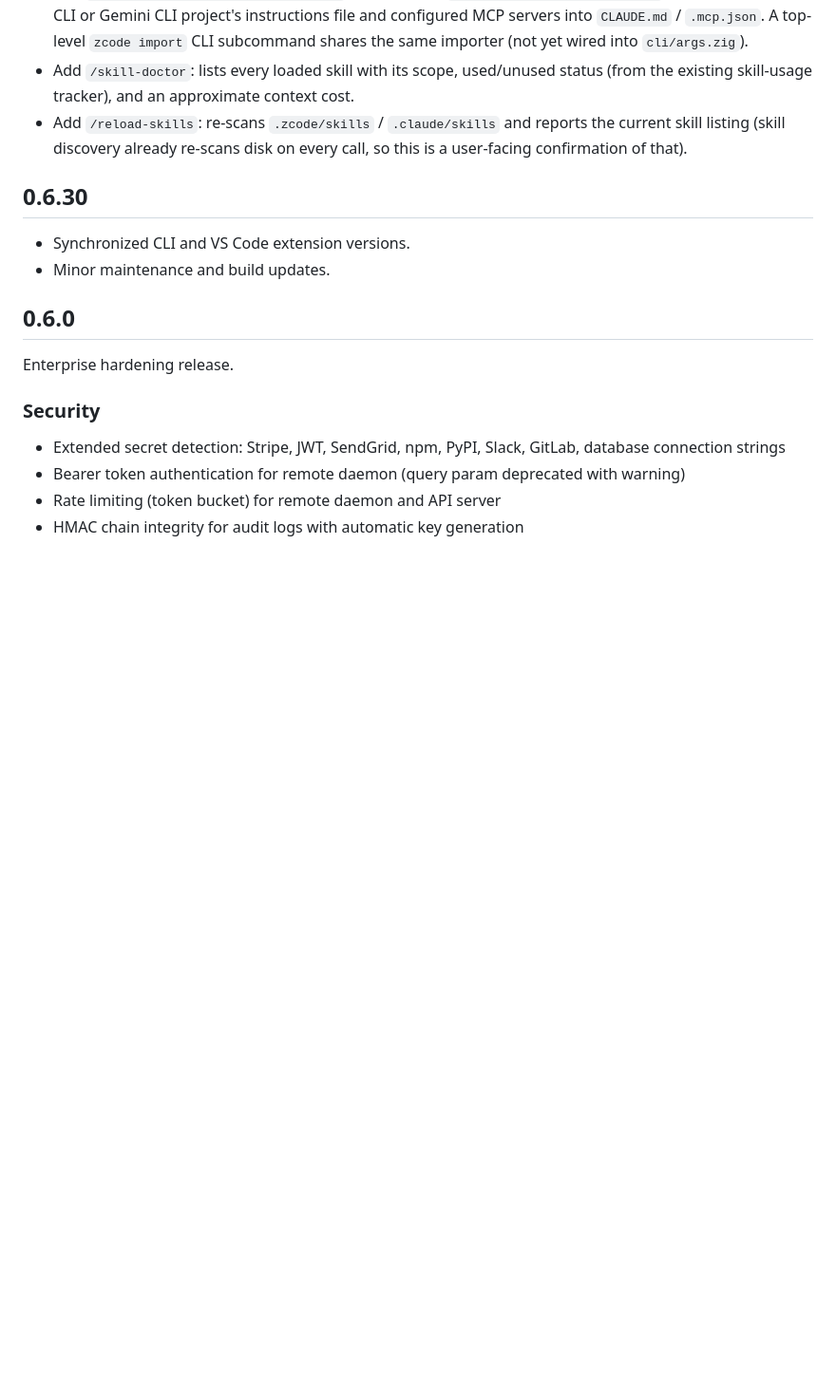
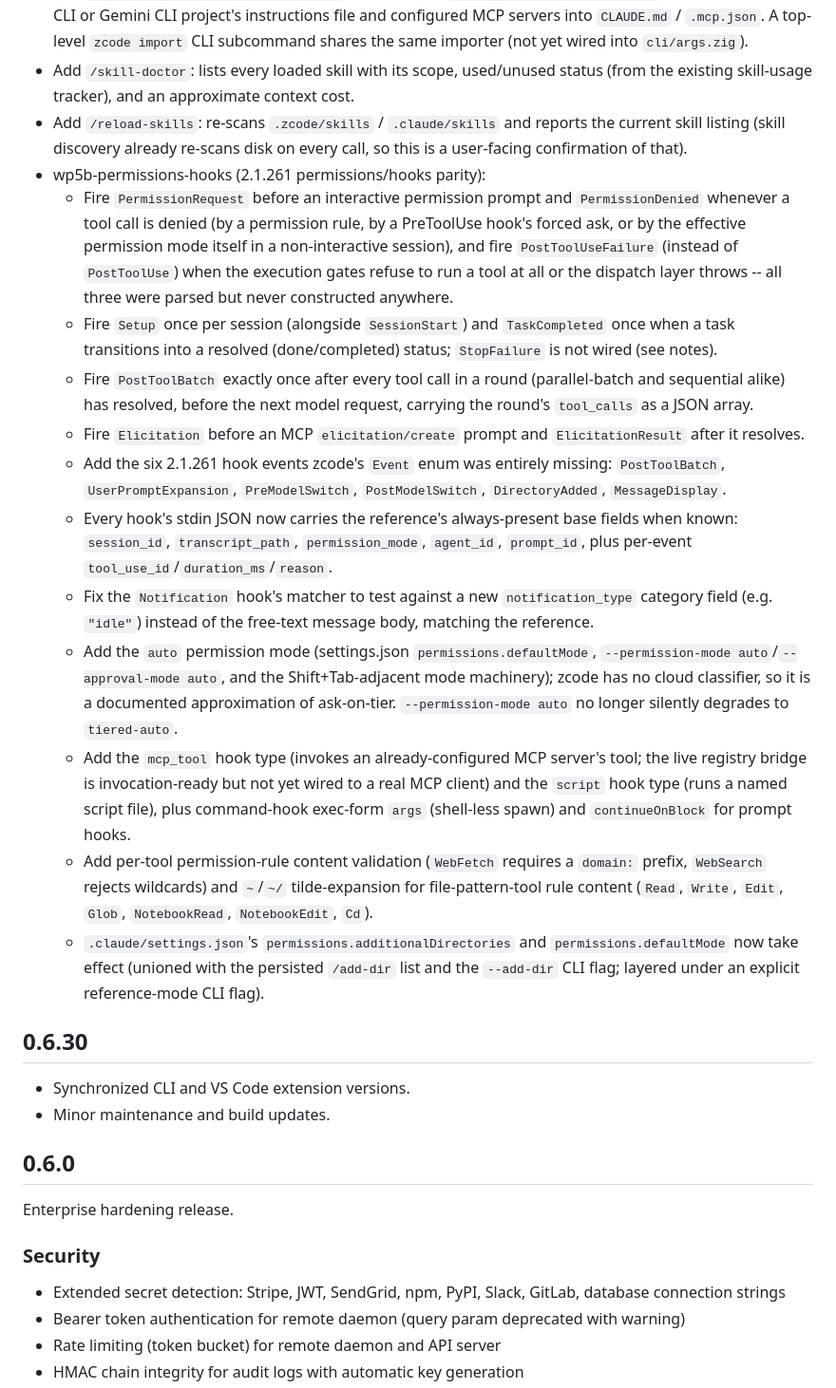
Before and after one commit to Softorize/zcode, a Markdown page: CHANGELOG.md, the part around the change. Shown at 95% size. Drawn GitHub-style; blank space fills up the shorter version.

Commit message:
wp5b-permissions-hooks: CHANGELOG entry for permissions/hooks parity work

```diff
--- a/CHANGELOG.md
+++ b/CHANGELOG.md
@@ -268,6 +268,18 @@ All notable changes to `zcode` should be documented in this file.
 - Add `/import <codex|gemini> [--dry-run]` and a shared `core/import_agent_config.zig`: imports a Codex CLI or Gemini CLI project's instructions file and configured MCP servers into `CLAUDE.md` / `.mcp.json`. A top-level `zcode import` CLI subcommand shares the same importer (not yet wired into `cli/args.zig`).
 - Add `/skill-doctor`: lists every loaded skill with its scope, used/unused status (from the existing skill-usage tracker), and an approximate context cost.
 - Add `/reload-skills`: re-scans `.zcode/skills` / `.claude/skills` and reports the current skill listing (skill discovery already re-scans disk on every call, so this is a user-facing confirmation of that).
+- wp5b-permissions-hooks (2.1.261 permissions/hooks parity):
+  - Fire `PermissionRequest` before an interactive permission prompt and `PermissionDenied` whenever a tool call is denied (by a permission rule, by a PreToolUse hook's forced ask, or by the effective permission mode itself in a non-interactive session), and fire `PostToolUseFailure` (instead of `PostToolUse`) when the execution gates refuse to run a tool at all or the dispatch layer throws -- all three were parsed but never constructed anywhere.
+  - Fire `Setup` once per session (alongside `SessionStart`) and `TaskCompleted` once when a task transitions into a resolved (done/completed) status; `StopFailure` is not wired (see notes).
+  - Fire `PostToolBatch` exactly once after every tool call in a round (parallel-batch and sequential alike) has resolved, before the next model request, carrying the round's `tool_calls` as a JSON array.
+  - Fire `Elicitation` before an MCP `elicitation/create` prompt and `ElicitationResult` after it resolves.
+  - Add the six 2.1.261 hook events zcode's `Event` enum was entirely missing: `PostToolBatch`, `UserPromptExpansion`, `PreModelSwitch`, `PostModelSwitch`, `DirectoryAdded`, `MessageDisplay`.
+  - Every hook's stdin JSON now carries the reference's always-present base fields when known: `session_id`, `transcript_path`, `permission_mode`, `agent_id`, `prompt_id`, plus per-event `tool_use_id`/`duration_ms`/`reason`.
+  - Fix the `Notification` hook's matcher to test against a new `notification_type` category field (e.g. `"idle"`) instead of the free-text message body, matching the reference.
+  - Add the `auto` permission mode (settings.json `permissions.defaultMode`, `--permission-mode auto`/`--approval-mode auto`, and the Shift+Tab-adjacent mode machinery); zcode has no cloud classifier, so it is a documented approximation of ask-on-tier. `--permission-mode auto` no longer silently degrades to `tiered-auto`.
+  - Add the `mcp_tool` hook type (invokes an already-configured MCP server's tool; the live registry bridge is invocation-ready but not yet wired to a real MCP client) and the `script` hook type (runs a named script file), plus command-hook exec-form `args` (shell-less spawn) and `continueOnBlock` for prompt hooks.
+  - Add per-tool permission-rule content validation (`WebFetch` requires a `domain:` prefix, `WebSearch` rejects wildcards) and `~`/`~/` tilde-expansion for file-pattern-tool rule content (`Read`, `Write`, `Edit`, `Glob`, `NotebookRead`, `NotebookEdit`, `Cd`).
+  - `.claude/settings.json`'s `permissions.additionalDirectories` and `permissions.defaultMode` now take effect (unioned with the persisted `/add-dir` list and the `--add-dir` CLI flag; layered under an explicit reference-mode CLI flag).
 
 ## 0.6.30
 
```
